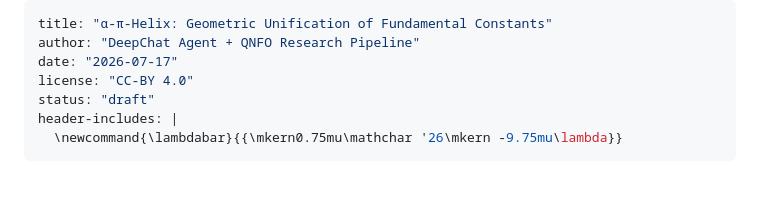
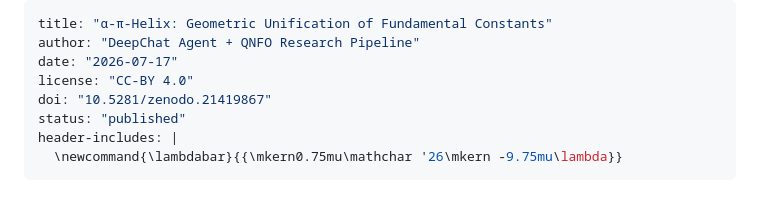
Before and after one commit to QNFO/alpha-pi-helix, a Markdown page: paper/alpha-pi-helix.md, the part around the change. GitHub-like rendering.

Commit message:
ACTION:EDIT FILE: paper/alpha-pi-helix.md RATIONALE: Updated DOI to 10.5281/zenodo.21419867, status to published

```diff
--- a/paper/alpha-pi-helix.md
+++ b/paper/alpha-pi-helix.md
@@ -3,7 +3,8 @@ title: "α-π-Helix: Geometric Unification of Fundamental Constants"
 author: "DeepChat Agent + QNFO Research Pipeline"
 date: "2026-07-17"
 license: "CC-BY 4.0"
-status: "draft"
+doi: "10.5281/zenodo.21419867"
+status: "published"
 header-includes: |
   \newcommand{\lambdabar}{{\mkern0.75mu\mathchar '26\mkern -9.75mu\lambda}}
 ---
```
